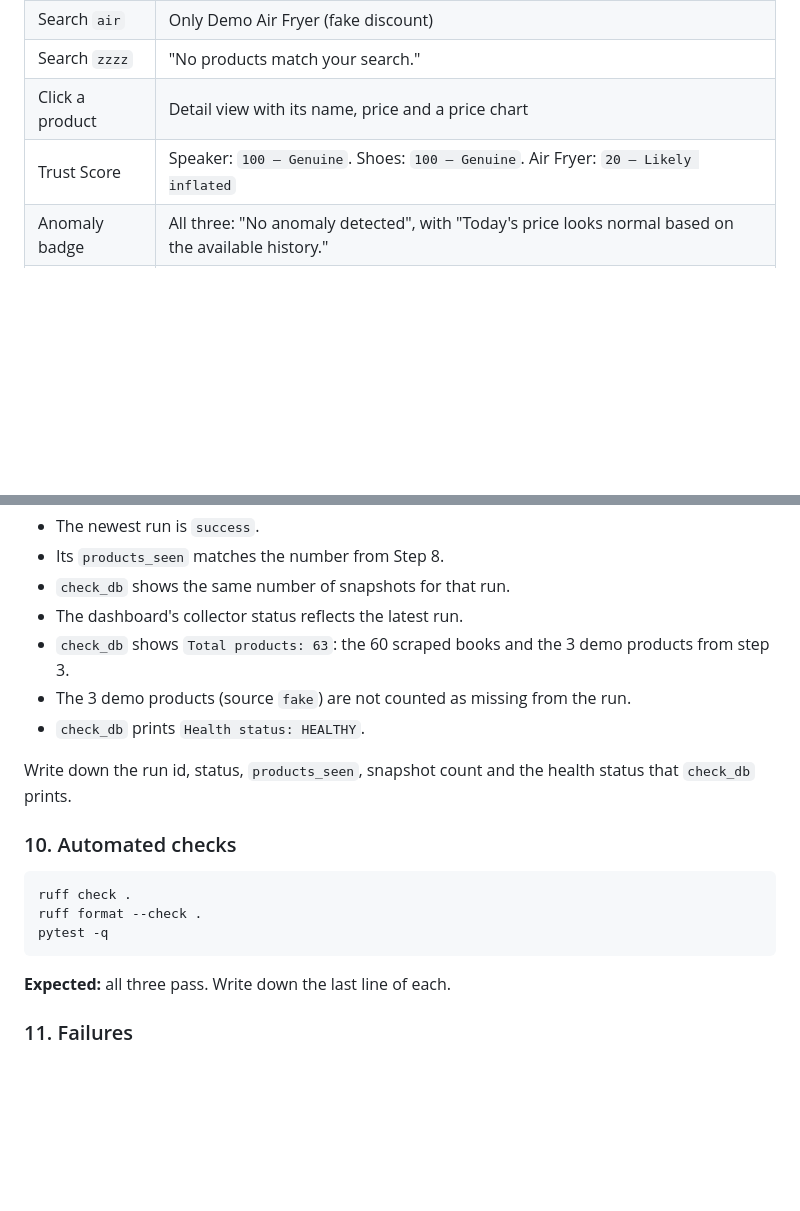
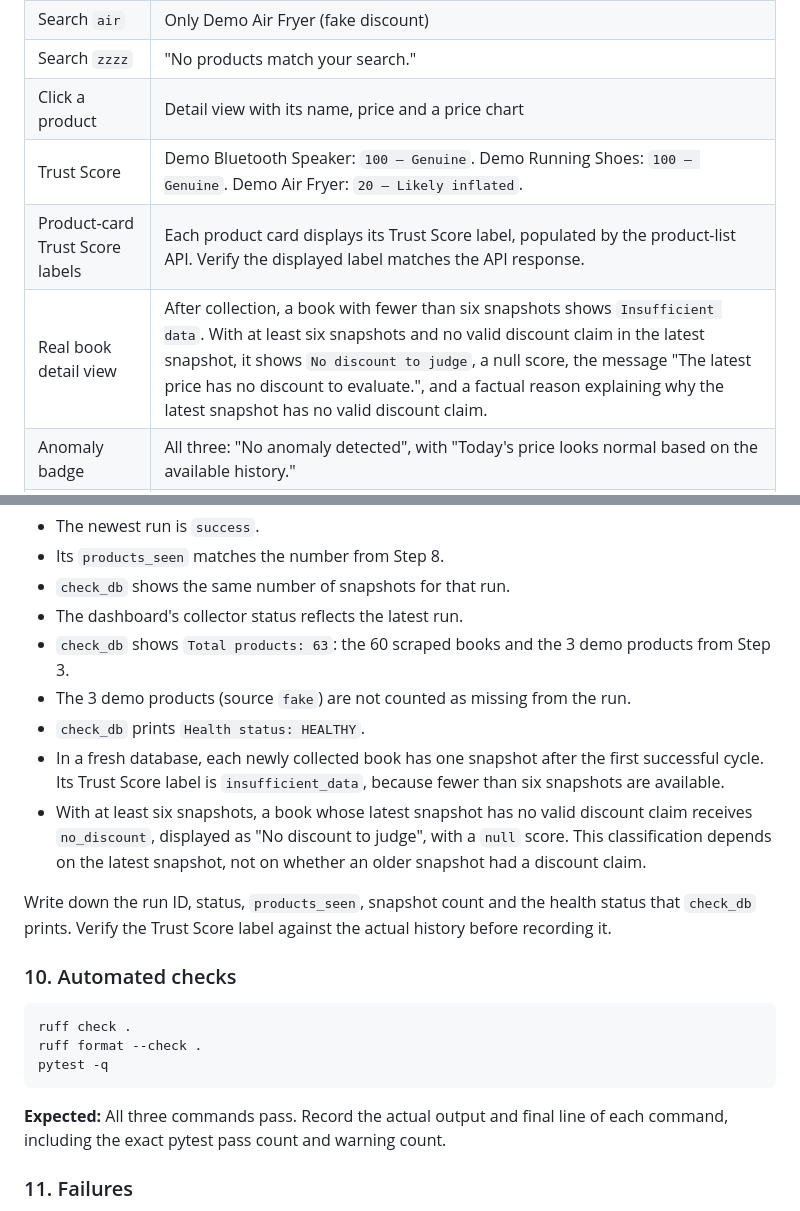
Before and after one commit to KT-PROJECT-F/PriceUnmask, a Markdown page: docs/RELEASE_CHECKLIST.md, 2 parts joined by grey strips. Rendered like a GitHub page; blank space fills up the shorter version.

````diff
--- a/docs/RELEASE_CHECKLIST.md
+++ b/docs/RELEASE_CHECKLIST.md
@@ -77,7 +77,9 @@ Open [http://127.0.0.1:8000/](http://127.0.0.1:8000/).
 | Search `air` | Only Demo Air Fryer (fake discount) |
 | Search `zzzz` | "No products match your search." |
 | Click a product | Detail view with its name, price and a price chart |
-| Trust Score | Speaker: `100 — Genuine`. Shoes: `100 — Genuine`. Air Fryer: `20 — Likely inflated` |
+| Trust Score | Demo Bluetooth Speaker: `100 — Genuine`. Demo Running Shoes: `100 — Genuine`. Demo Air Fryer: `20 — Likely inflated`. |
+| Product-card Trust Score labels | Each product card displays its Trust Score label, populated by the product-list API. Verify the displayed label matches the API response. |
+| Real book detail view | After collection, a book with fewer than six snapshots shows `Insufficient data`. With at least six snapshots and no valid discount claim in the latest snapshot, it shows `No discount to judge`, a null score, the message "The latest price has no discount to evaluate.", and a factual reason explaining why the latest snapshot has no valid discount claim. |
 | Anomaly badge | All three: "No anomaly detected", with "Today's price looks normal based on the available history." |
 | Collector status | "No price collection has been recorded yet." |
 | Run now button | Visible and enabled. Do **not** click it here: it starts a real collection. |
@@ -130,11 +132,14 @@ Then refresh http://127.0.0.1:8000/api/scrape-runs and the dashboard.
 - Its `products_seen` matches the number from Step 8.
 - `check_db` shows the same number of snapshots for that run.
 - The dashboard's collector status reflects the latest run.
-- `check_db` shows `Total products: 63`: the 60 scraped books and the 3 demo products from step 3.
+- `check_db` shows `Total products: 63`: the 60 scraped books and the 3 demo products from Step 3.
 - The 3 demo products (source `fake`) are not counted as missing from the run.
 - `check_db` prints `Health status: HEALTHY`.
+- In a fresh database, each newly collected book has one snapshot after the first successful cycle. Its Trust Score label is `insufficient_data`, because fewer than six snapshots are available.
+- With at least six snapshots, a book whose latest snapshot has no valid discount claim receives `no_discount`, displayed as "No discount to judge", with a `null` score. This classification depends on the latest snapshot, not on whether an older snapshot had a discount claim.
 
-Write down the run id, status, `products_seen`, snapshot count and the health status that `check_db` prints.
+Write down the run ID, status, `products_seen`, snapshot count and the health status that `check_db` prints. Verify the Trust Score label against the actual history before recording it.
+
 
 
 ### 10. Automated checks
@@ -144,7 +149,7 @@ ruff check .
 ruff format --check .
 pytest -q
 ```
-**Expected:** all three pass. Write down the last line of each.
+**Expected:** All three commands pass. Record the actual output and final line of each command, including the exact pytest pass count and warning count.
 
 
 ### 11. Failures
````
Also changed, not shown: README.md (+6 -0 lines), docs/ARCHITECTURE.md (+2 -2 lines).
